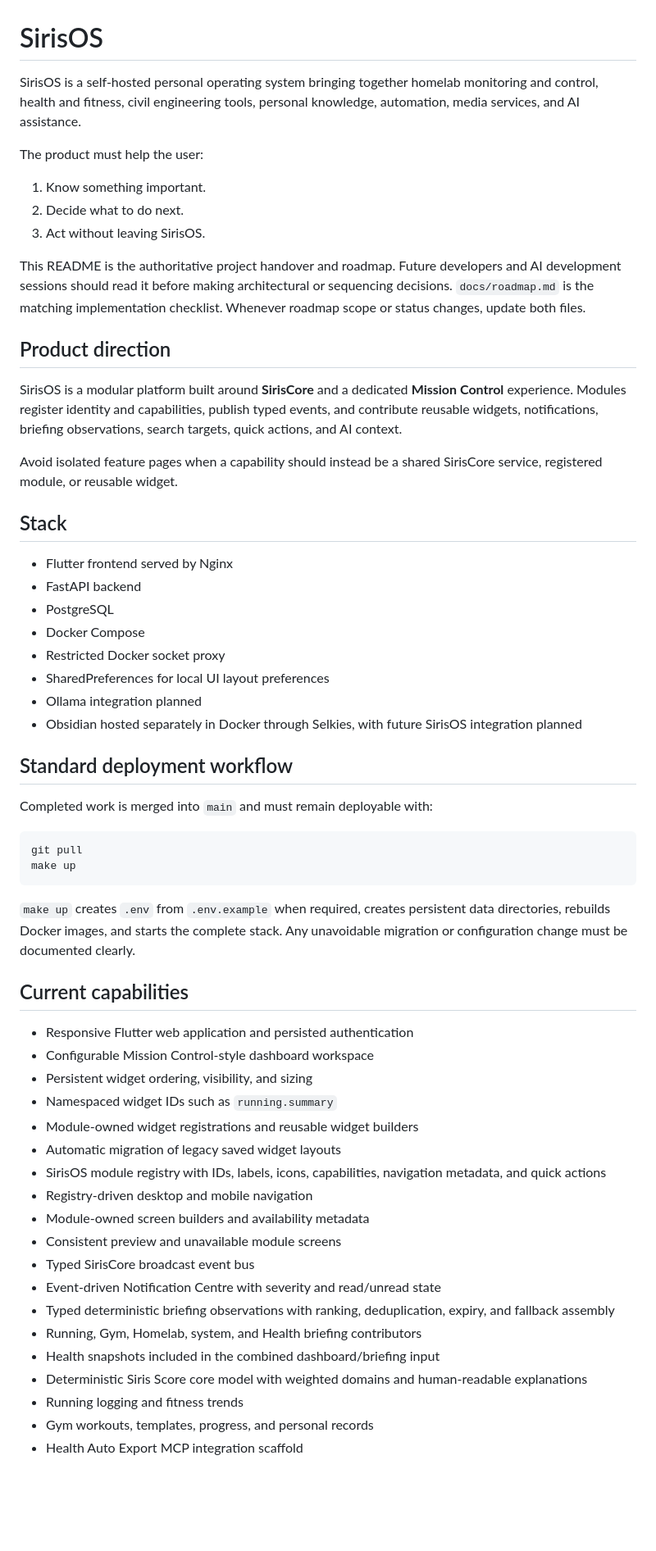
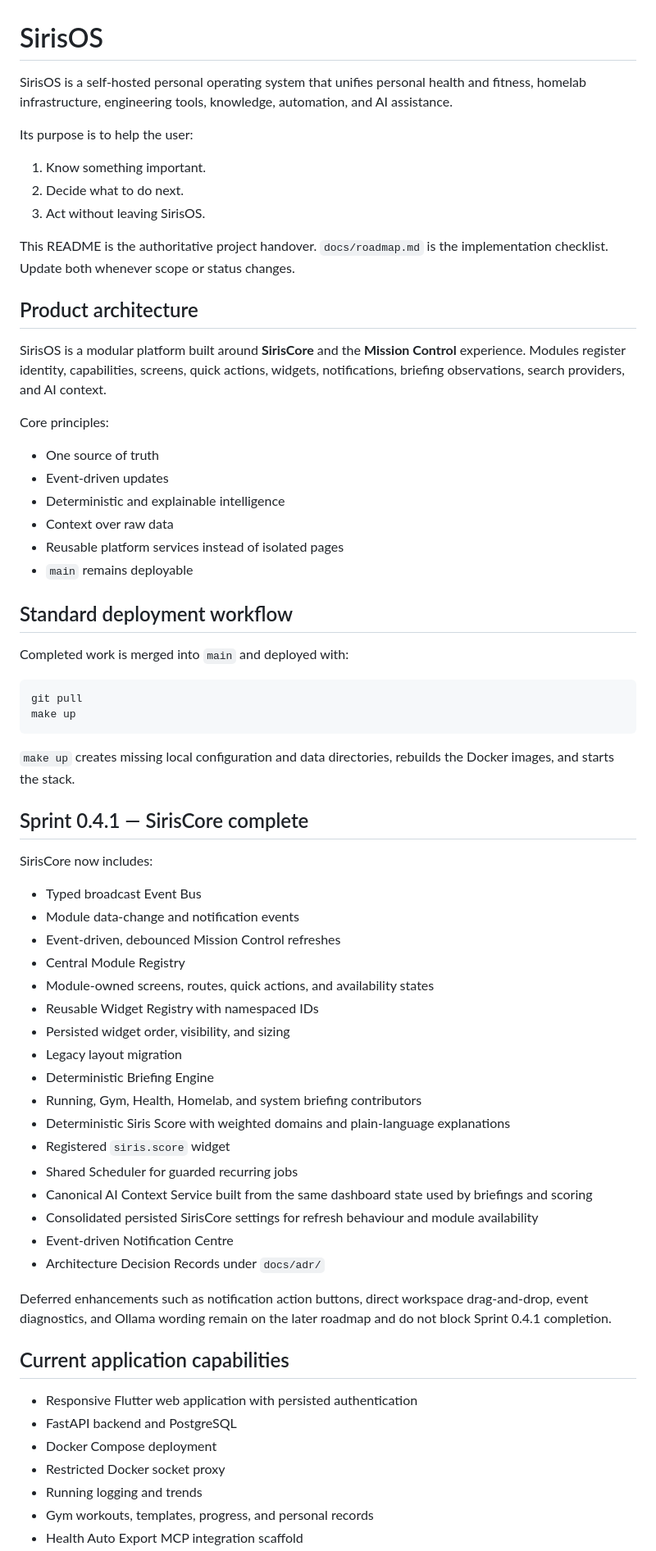
Before and after one commit to bradmairs/SirisOS, a Markdown page: README.md, the part around one of its changes. Shown at 82% size. Rendered like a GitHub page; blank space fills up the shorter version.

Commit message:
Document completed SirisCore release

````diff
--- a/README.md
+++ b/README.md
@@ -1,61 +1,69 @@
 # SirisOS
 
-SirisOS is a self-hosted personal operating system bringing together homelab monitoring and control, health and fitness, civil engineering tools, personal knowledge, automation, media services, and AI assistance.
+SirisOS is a self-hosted personal operating system that unifies personal health and fitness, homelab infrastructure, engineering tools, knowledge, automation, and AI assistance.
 
-The product must help the user:
+Its purpose is to help the user:
 
 1. Know something important.
 2. Decide what to do next.
 3. Act without leaving SirisOS.
 
-This README is the authoritative project handover and roadmap. Future developers and AI development sessions should read it before making architectural or sequencing decisions. `docs/roadmap.md` is the matching implementation checklist. Whenever roadmap scope or status changes, update both files.
+This README is the authoritative project handover. `docs/roadmap.md` is the implementation checklist. Update both whenever scope or status changes.
 
-## Product direction
+## Product architecture
 
-SirisOS is a modular platform built around **SirisCore** and a dedicated **Mission Control** experience. Modules register identity and capabilities, publish typed events, and contribute reusable widgets, notifications, briefing observations, search targets, quick actions, and AI context.
+SirisOS is a modular platform built around **SirisCore** and the **Mission Control** experience. Modules register identity, capabilities, screens, quick actions, widgets, notifications, briefing observations, search providers, and AI context.
 
-Avoid isolated feature pages when a capability should instead be a shared SirisCore service, registered module, or reusable widget.
+Core principles:
 
-## Stack
-
-- Flutter frontend served by Nginx
-- FastAPI backend
-- PostgreSQL
-- Docker Compose
-- Restricted Docker socket proxy
-- SharedPreferences for local UI layout preferences
-- Ollama integration planned
-- Obsidian hosted separately in Docker through Selkies, with future SirisOS integration planned
+- One source of truth
+- Event-driven updates
+- Deterministic and explainable intelligence
+- Context over raw data
+- Reusable platform services instead of isolated pages
+- `main` remains deployable
 
 ## Standard deployment workflow
 
-Completed work is merged into `main` and must remain deployable with:
+Completed work is merged into `main` and deployed with:
 
 ```bash
 git pull
 make up
 ```
 
-`make up` creates `.env` from `.env.example` when required, creates persistent data directories, rebuilds Docker images, and starts the complete stack. Any unavoidable migration or configuration change must be documented clearly.
+`make up` creates missing local configuration and data directories, rebuilds the Docker images, and starts the stack.
 
-## Current capabilities
+## Sprint 0.4.1 — SirisCore complete
 
-- Responsive Flutter web application and persisted authentication
-- Configurable Mission Control-style dashboard workspace
-- Persistent widget ordering, visibility, and sizing
-- Namespaced widget IDs such as `running.summary`
-- Module-owned widget registrations and reusable widget builders
-- Automatic migration of legacy saved widget layouts
-- SirisOS module registry with IDs, labels, icons, capabilities, navigation metadata, and quick actions
-- Registry-driven desktop and mobile navigation
-- Module-owned screen builders and availability metadata
-- Consistent preview and unavailable module screens
-- Typed SirisCore broadcast event bus
-- Event-driven Notification Centre with severity and read/unread state
-- Typed deterministic briefing observations with ranking, deduplication, expiry, and fallback assembly
-- Running, Gym, Homelab, system, and Health briefing contributors
-- Health snapshots included in the combined dashboard/briefing input
-- Deterministic Siris Score core model with weighted domains and human-readable explanations
-- Running logging and fitness trends
+SirisCore now includes:
+
+- Typed broadcast Event Bus
+- Module data-change and notification events
+- Event-driven, debounced Mission Control refreshes
+- Central Module Registry
+- Module-owned screens, routes, quick actions, and availability states
+- Reusable Widget Registry with namespaced IDs
+- Persisted widget order, visibility, and sizing
+- Legacy layout migration
+- Deterministic Briefing Engine
+- Running, Gym, Health, Homelab, and system briefing contributors
+- Deterministic Siris Score with weighted domains and plain-language explanations
+- Registered `siris.score` widget
+- Shared Scheduler for guarded recurring jobs
+- Canonical AI Context Service built from the same dashboard state used by briefings and scoring
+- Consolidated persisted SirisCore settings for refresh behaviour and module availability
+- Event-driven Notification Centre
+- Architecture Decision Records under `docs/adr/`
+
+Deferred enhancements such as notification action buttons, direct workspace drag-and-drop, event diagnostics, and Ollama wording remain on the later roadmap and do not block Sprint 0.4.1 completion.
+
+## Current application capabilities
+
+- Responsive Flutter web application with persisted authentication
+- FastAPI backend and PostgreSQL
+- Docker Compose deployment
+- Restricted Docker socket proxy
+- Running logging and trends
 - Gym workouts, templates, progress, and personal records
 - Health Auto Export MCP integration scaffold
````
Also changed, not shown: other parts of README.md (+35 -179 lines).
